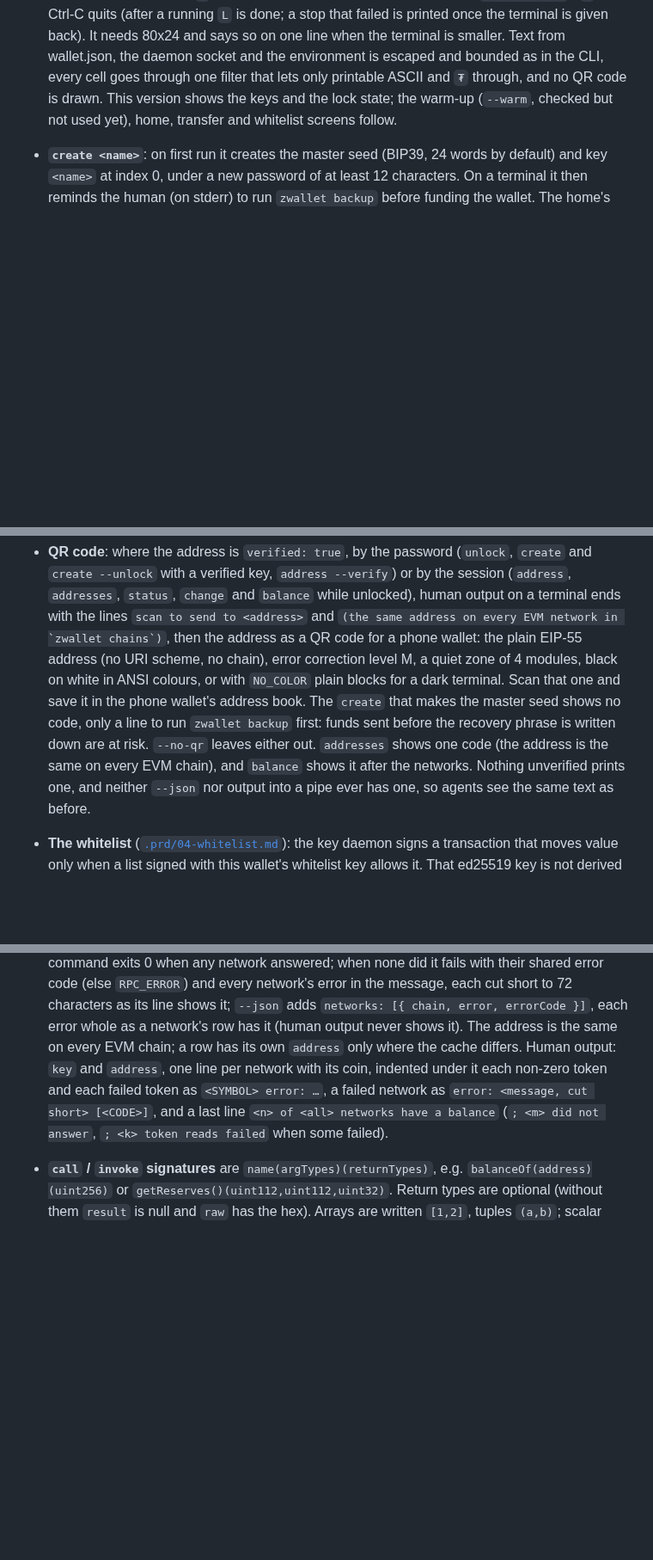
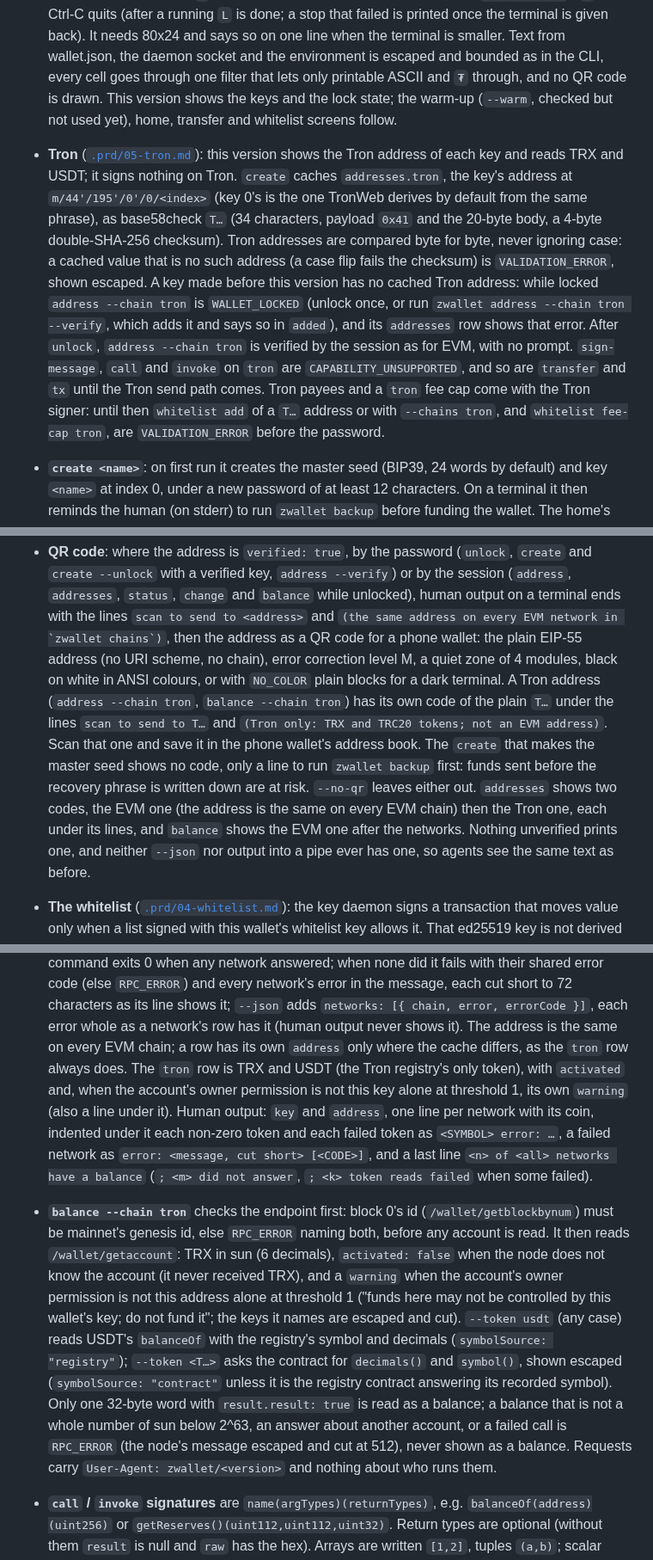
Before and after one commit to 2lab-ai/zwallet, a Markdown page: README.md, 3 parts joined by grey strips. Shown at 86% size. Rendered like a GitHub page; blank space fills up the shorter version.

```diff
--- a/README.md
+++ b/README.md
@@ -100,6 +100,20 @@ Commands that act on a key take `--key <name>` (default: the active key).
   and bounded as in the CLI, every cell goes through one filter that lets only printable ASCII
   and `₮` through, and no QR code is drawn. This version shows the keys and the lock state;
   the warm-up (`--warm`, checked but not used yet), home, transfer and whitelist screens follow.
+- **Tron** ([`.prd/05-tron.md`](.prd/05-tron.md)): this version shows the Tron address of each
+  key and reads TRX and USDT; it signs nothing on Tron. `create` caches `addresses.tron`, the
+  key's address at `m/44'/195'/0'/0/<index>` (key 0's is the one TronWeb derives by default from the
+  same phrase), as base58check `T…` (34 characters, payload `0x41` and the 20-byte body, a
+  4-byte double-SHA-256 checksum). Tron addresses are compared byte for byte, never ignoring case:
+  a cached value that is no such address (a case flip fails the checksum) is `VALIDATION_ERROR`,
+  shown escaped. A key made before this version has no cached Tron address: while locked
+  `address --chain tron` is `WALLET_LOCKED` (unlock once, or run `zwallet address --chain tron
+  --verify`, which adds it and says so in `added`), and its `addresses` row shows that error. After
+  `unlock`, `address --chain tron` is verified by the session as for EVM, with no prompt.
+  `sign-message`, `call` and `invoke` on `tron` are `CAPABILITY_UNSUPPORTED`, and so are
+  `transfer` and `tx` until the Tron send path comes. Tron payees and a `tron` fee cap come with
+  the Tron signer: until then `whitelist add` of a `T…` address or with `--chains tron`, and
+  `whitelist fee-cap tron`, are `VALIDATION_ERROR` before the password.
 - **`create <name>`**: on first run it creates the master seed (BIP39, 24 words by default) and key
   `<name>` at index 0, under a new password of at least 12 characters. On a terminal it then
   reminds the human (on stderr) to run `zwallet backup` before funding the wallet. The home's
@@ -254,11 +268,14 @@ Commands that act on a key take `--key <name>` (default: the active key).
   `scan to send to <address>` and ``(the same address on every EVM network in `zwallet chains`)``,
   then the address as a QR code for a phone wallet: the plain EIP-55 address (no URI scheme, no
   chain), error correction level M, a quiet zone of 4 modules, black on white in ANSI colours, or
-  with `NO_COLOR` plain blocks for a dark terminal. Scan that one and save it in the phone
+  with `NO_COLOR` plain blocks for a dark terminal. A Tron address (`address --chain tron`,
+  `balance --chain tron`) has its own code of the plain `T…` under the lines `scan to send to
+  T…` and `(Tron only: TRX and TRC20 tokens; not an EVM address)`. Scan that one and save it in the phone
   wallet's address book. The `create` that makes the master seed shows no code, only a line to run
   `zwallet backup` first: funds sent before the recovery phrase is written down are at risk.
-  `--no-qr` leaves either out. `addresses` shows one code (the address is the same on every EVM
-  chain), and `balance` shows it after the networks. Nothing unverified prints one, and neither
+  `--no-qr` leaves either out. `addresses` shows two codes, the EVM one (the address is the same
+  on every EVM chain) then the Tron one, each under its lines, and `balance` shows the EVM one after
+  the networks. Nothing unverified prints one, and neither
   `--json` nor output into a pipe ever has one, so agents see the same text as before.
 - **The whitelist** ([`.prd/04-whitelist.md`](.prd/04-whitelist.md)): the key daemon signs a
   transaction that moves value only when a list signed with this wallet's whitelist key allows
@@ -458,10 +475,25 @@ Commands that act on a key take `--key <name>` (default: the active key).
   short to 72 characters as its line shows it; `--json` adds `networks: [{ chain, error,
   errorCode }]`, each error whole as a network's row has it (human output never shows it). The
   address is the same on every EVM chain; a row has its own `address` only where the cache
-  differs. Human output: `key` and `address`, one line per network with its coin, indented under
+  differs, as the `tron` row always does. The `tron` row is TRX and USDT (the Tron registry's
+  only token), with `activated` and, when the account's owner permission is not this key alone
+  at threshold 1, its own `warning` (also a line under it). Human output: `key` and `address`, one line per network with its coin, indented under
   it each non-zero token and each failed token as `<SYMBOL> error: …`, a failed network as
   `error: <message, cut short> [<CODE>]`, and a last line `<n> of <all> networks have a balance`
   (`; <m> did not answer`, `; <k> token reads failed` when some failed).
+- **`balance --chain tron`** checks the endpoint first: block 0's id (`/wallet/getblockbynum`)
+  must be mainnet's genesis id, else `RPC_ERROR` naming both, before any account is read. It
+  then reads `/wallet/getaccount`: TRX in sun (6 decimals), `activated: false` when the node does
+  not know the account (it never received TRX), and a `warning` when the account's owner
+  permission is not this address alone at threshold 1 ("funds here may not be controlled by
+  this wallet's key; do not fund it"; the keys it names are escaped and cut). `--token usdt` (any
+  case) reads USDT's `balanceOf` with the registry's symbol and decimals (`symbolSource:
+  "registry"`); `--token <T…>` asks the contract for `decimals()` and `symbol()`, shown escaped
+  (`symbolSource: "contract"` unless it is the registry contract answering its recorded
+  symbol). Only one 32-byte word with `result.result: true` is read as a balance; a balance that
+  is not a whole number of sun below 2^63, an answer about another account, or a failed call is
+  `RPC_ERROR` (the node's message escaped and cut at 512), never shown as a balance. Requests
+  carry `User-Agent: zwallet/<version>` and nothing about who runs them.
 - **`call` / `invoke` signatures** are `name(argTypes)(returnTypes)`, e.g.
   `balanceOf(address)(uint256)` or `getReserves()(uint112,uint112,uint32)`. Return types are
   optional (without them `result` is null and `raw` has the hex). Arrays are written `[1,2]`,
```
Also changed, not shown: other parts of README.md (+17 -10 lines).
